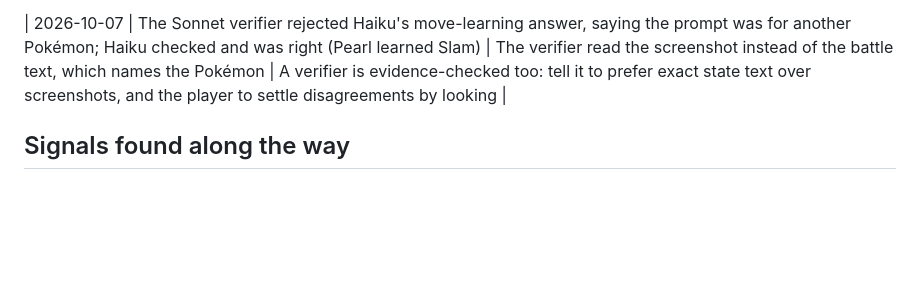
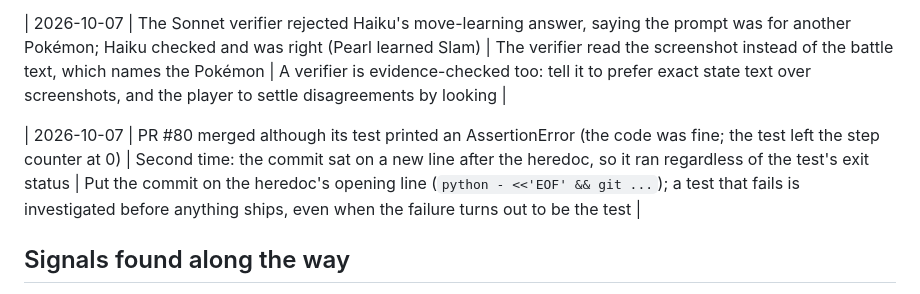
Before and after one commit to scotscottmca/ClaudeUnbound, a Markdown page: docs/learnings.md, the part around the change. Drawn GitHub-style; blank space fills up the shorter version.

Commit message:
learnings: gate commits on the test's exit status (again) (#81)
Co-authored-by: Claude Opus 5.5 <noreply@anthropic.com>

```diff
--- a/docs/learnings.md
+++ b/docs/learnings.md
@@ -63,6 +63,8 @@ Failures, their root causes, and the rule each one taught. Read this before buil
 
 | 2026-10-07 | The Sonnet verifier rejected Haiku's move-learning answer, saying the prompt was for another Pokémon; Haiku checked and was right (Pearl learned Slam) | The verifier read the screenshot instead of the battle text, which names the Pokémon | A verifier is evidence-checked too: tell it to prefer exact state text over screenshots, and the player to settle disagreements by looking |
 
+| 2026-10-07 | PR #80 merged although its test printed an AssertionError (the code was fine; the test left the step counter at 0) | Second time: the commit sat on a new line after the heredoc, so it ran regardless of the test's exit status | Put the commit on the heredoc's opening line (`python - <<'EOF' && git ...`); a test that fails is investigated before anything ships, even when the failure turns out to be the test |
+
 ## Signals found along the way
 
 - Battle: player controller `gBattlerControllerFuncs[0]` (0x03004FE0) = 0x0802E439 at the action menu, 0x0802EA11 at the move menu. Cursors: action 0x02023FF8 (0 Fight, 1 Cube, 2 Pokémon, 3 Run), move 0x02023FFC.
```
